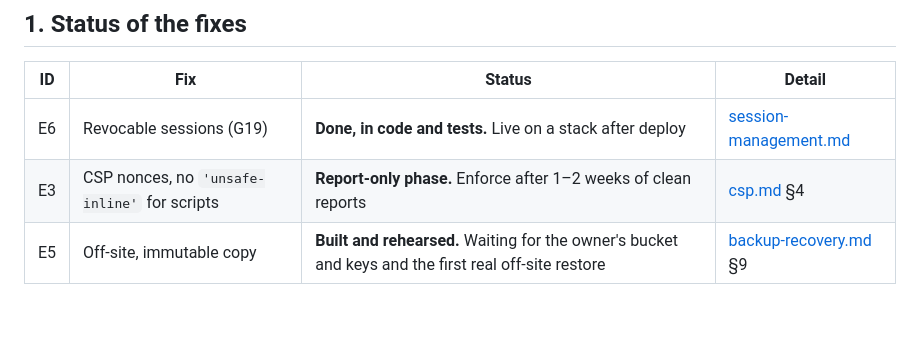
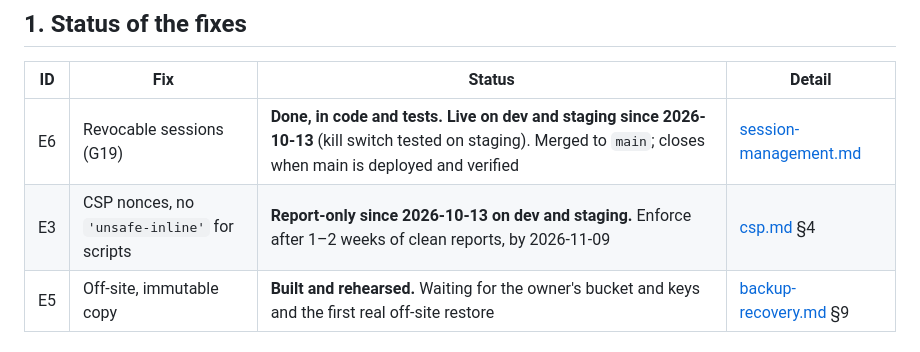
Before and after one commit to supportvertexintern-cmd/Vertex, a Markdown page: docs/security/exceptions.md, the part around the change. GitHub-like rendering; blank space fills up the shorter version.

```diff
--- a/docs/security/exceptions.md
+++ b/docs/security/exceptions.md
@@ -10,8 +10,8 @@ The register in §4 is what [release-checklist.md](release-checklist.md) §3 ask
 
 | ID | Fix | Status | Detail |
 |---|---|---|---|
-| E6 | Revocable sessions (G19) | **Done, in code and tests.** Live on a stack after deploy | [session-management.md](session-management.md) |
-| E3 | CSP nonces, no `'unsafe-inline'` for scripts | **Report-only phase.** Enforce after 1–2 weeks of clean reports | [csp.md](csp.md) §4 |
+| E6 | Revocable sessions (G19) | **Done, in code and tests. Live on dev and staging since 2026-10-13** (kill switch tested on staging). Merged to `main`; closes when main is deployed and verified | [session-management.md](session-management.md) |
+| E3 | CSP nonces, no `'unsafe-inline'` for scripts | **Report-only since 2026-10-13 on dev and staging.** Enforce after 1–2 weeks of clean reports, by 2026-11-09 | [csp.md](csp.md) §4 |
 | E5 | Off-site, immutable copy | **Built and rehearsed.** Waiting for the owner's bucket and keys and the first real off-site restore | [backup-recovery.md](backup-recovery.md) §9 |
 
 ## 2. Acceptance conditions, checked 2026-10-12
```
Also changed, not shown: docs/security/csp.md (+1 -1 lines), docs/security/release-checklist.md (+23 -0 lines).
